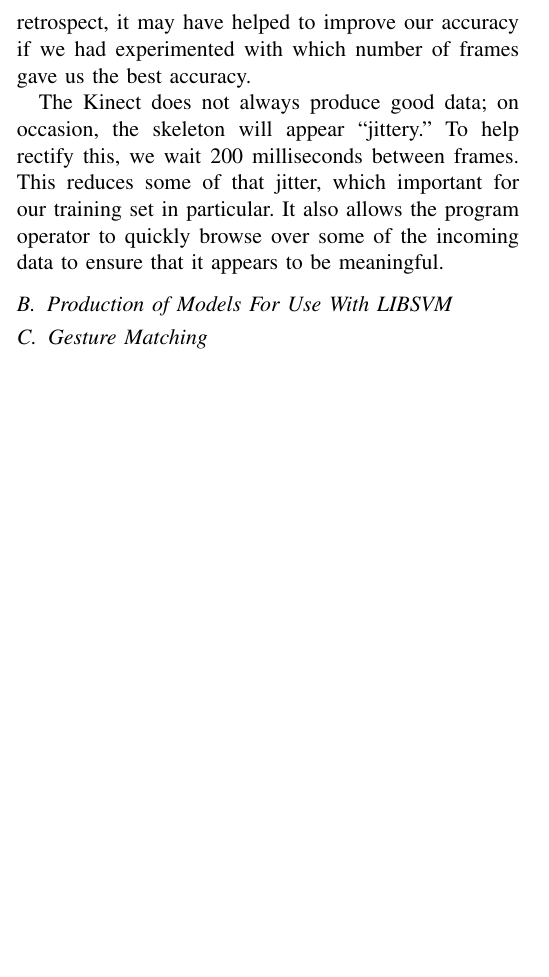
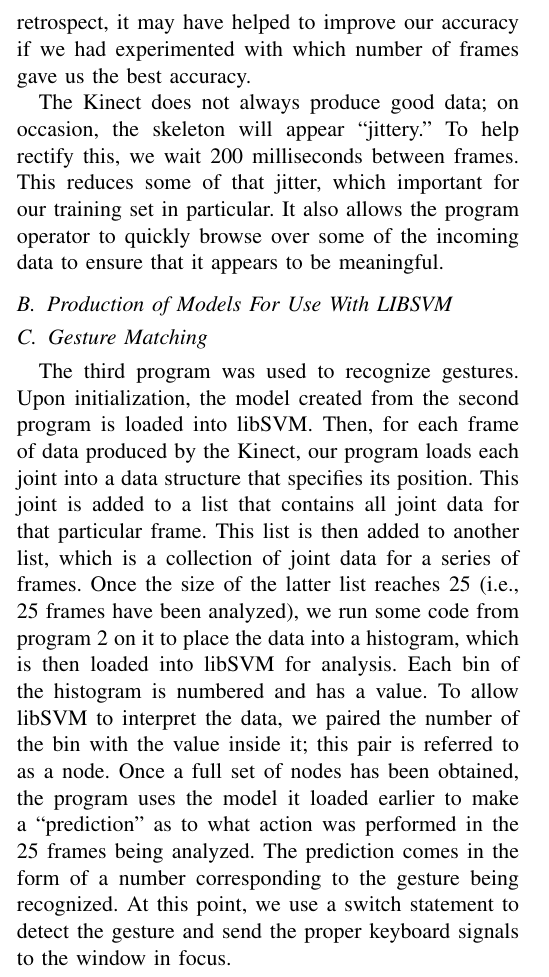
Before and after one commit to ctandy/CSCI498_term_project, a LaTeX paper (Approach.tex): part of one column of the page, cut so that both start at the same text, the shorter picture padded with empty space. Compiled offline with pdfLaTeX.

Commit message:
Finished the third program. Needs some revision.

```diff
--- a/Approach.tex
+++ b/Approach.tex
@@ -24,4 +24,5 @@ The Kinect does not always produce good data; on occasion, the skeleton will app
 \subsection{Production of Models For Use With LIBSVM}
 
 \subsection{Gesture Matching}
+The third program was used to recognize gestures. Upon initialization, the model created from the second program is loaded into libSVM. Then, for each frame of data produced by the Kinect, our program loads each joint into a data structure that specifies its position. This joint is added to a list that contains all joint data for that particular frame. This list is then added to another list, which is a collection of joint data for a series of frames. Once the size of the latter list reaches 25 (i.e., 25 frames have been analyzed), we run some code from program 2 on it to place the data into a histogram, which is then loaded into libSVM for analysis. Each bin of the histogram is numbered and has a value. To allow libSVM to interpret the data, we paired the number of the bin with the value inside it; this pair is referred to as a node. Once a full set of nodes has been obtained, the program uses the model it loaded earlier to make a ``prediction" as to what action was performed in the 25 frames being analyzed. The prediction comes in the form of a number corresponding to the gesture being recognized. At this point, we use a switch statement to detect the gesture and send the proper keyboard signals to the window in focus.
 \end{document}
```
Also changed, not shown: Approach.pdf, 2 other files.
